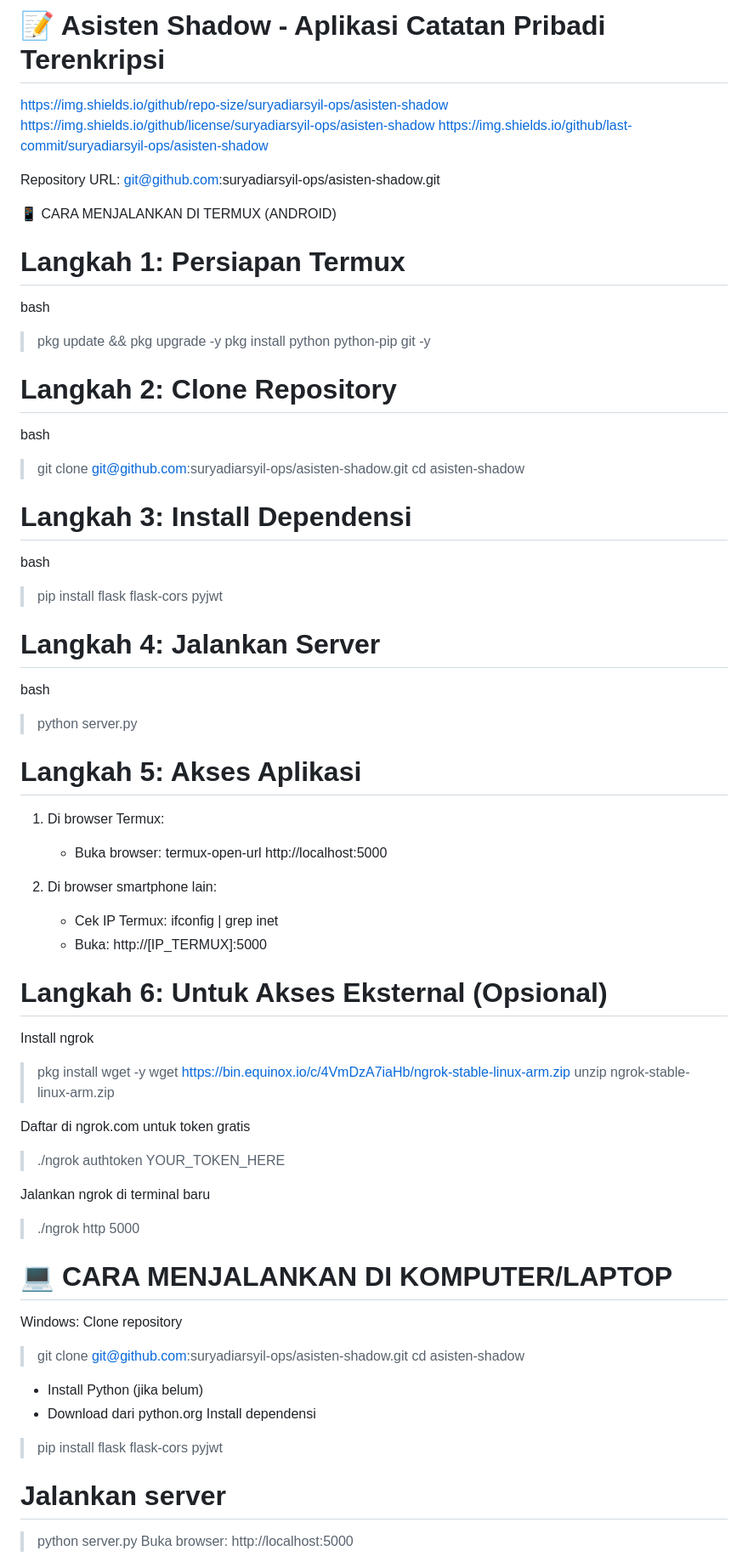
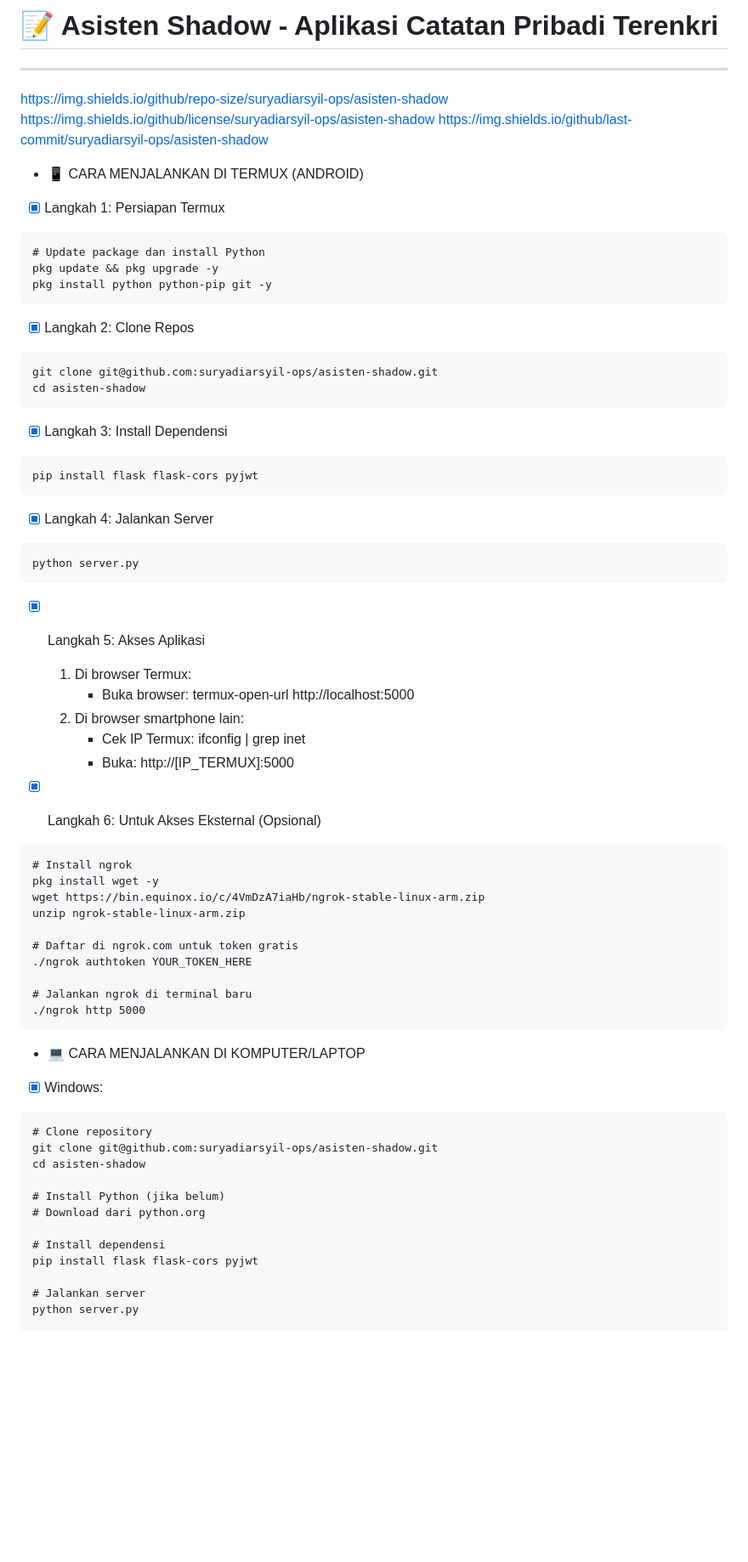
Before and after one commit to suryadiarsyil-ops/asisten-shadow, a Markdown page: README.md, the part around one of its changes. Shown at 85% size. GitHub-like rendering; blank space fills up the shorter version.

````diff
--- a/README.md
+++ b/README.md
@@ -1,61 +1,64 @@
-# 📝 Asisten Shadow - Aplikasi Catatan Pribadi Terenkripsi
+# 📝 Asisten Shadow - Aplikasi Catatan Pribadi Terenkri
+---
 https://img.shields.io/github/repo-size/suryadiarsyil-ops/asisten-shadow
 https://img.shields.io/github/license/suryadiarsyil-ops/asisten-shadow
 https://img.shields.io/github/last-commit/suryadiarsyil-ops/asisten-shadow
 
-Repository URL: git@github.com:suryadiarsyil-ops/asisten-shadow.git
+* 📱 CARA MENJALANKAN DI TERMUX (ANDROID)
 
-📱 CARA MENJALANKAN DI TERMUX (ANDROID)
-# Langkah 1: Persiapan Termux
-bash
-> pkg update && pkg upgrade -y
+- [x] Langkah 1: Persiapan Termux
+```
+# Update package dan install Python
+pkg update && pkg upgrade -y
 pkg install python python-pip git -y
+```
+- [x] Langkah 2: Clone Repos
+```
+git clone git@github.com:suryadiarsyil-ops/asisten-shadow.git
+cd asisten-shadow
+```
+- [x] Langkah 3: Install Dependensi
+```
+pip install flask flask-cors pyjwt
+```
+- [x] Langkah 4: Jalankan Server
+```
+python server.py
+```
+- [x] Langkah 5: Akses Aplikasi
+  1. Di browser Termux:
+     * Buka browser: termux-open-url http://localhost:5000
+  2. Di browser smartphone lain:
+     * Cek IP Termux: ifconfig | grep inet
+     * Buka: http://[IP_TERMUX]:5000
 
-# Langkah 2: Clone Repository
-bash
-> git clone git@github.com:suryadiarsyil-ops/asisten-shadow.git
-cd asisten-shadow
-
-# Langkah 3: Install Dependensi
-bash
-> pip install flask flask-cors pyjwt
-
-# Langkah 4: Jalankan Server
-bash
-> python server.py
-
-# Langkah 5: Akses Aplikasi
-1. Di browser Termux:
-   * Buka browser: termux-open-url http://localhost:5000
-
-2. Di browser smartphone lain:
-   * Cek IP Termux: ifconfig | grep inet
-   * Buka: http://[IP_TERMUX]:5000
-
-# Langkah 6: Untuk Akses Eksternal (Opsional)
-Install ngrok
-> pkg install wget -y
+- [x] Langkah 6: Untuk Akses Eksternal (Opsional)
+```
+# Install ngrok
+pkg install wget -y
 wget https://bin.equinox.io/c/4VmDzA7iaHb/ngrok-stable-linux-arm.zip
 unzip ngrok-stable-linux-arm.zip
 
-Daftar di ngrok.com untuk token gratis
-> ./ngrok authtoken YOUR_TOKEN_HERE
+# Daftar di ngrok.com untuk token gratis
+./ngrok authtoken YOUR_TOKEN_HERE
 
-Jalankan ngrok di terminal baru
-> ./ngrok http 5000
+# Jalankan ngrok di terminal baru
+./ngrok http 5000
+```
+* 💻 CARA MENJALANKAN DI KOMPUTER/LAPTOP
 
-# 💻 CARA MENJALANKAN DI KOMPUTER/LAPTOP
-Windows:
-Clone repository
-> git clone git@github.com:suryadiarsyil-ops/asisten-shadow.git
+- [x] Windows:
+```
+# Clone repository
+git clone git@github.com:suryadiarsyil-ops/asisten-shadow.git
 cd asisten-shadow
 
-* Install Python (jika belum)
-* Download dari python.org
-Install dependensi
-> pip install flask flask-cors pyjwt
+# Install Python (jika belum)
+# Download dari python.org
+
+# Install dependensi
+pip install flask flask-cors pyjwt
 
 # Jalankan server
-> python server.py
-Buka browser: http://localhost:5000
+python server.py
 
````
Also changed, not shown: other parts of README.md (+144 -51 lines).
